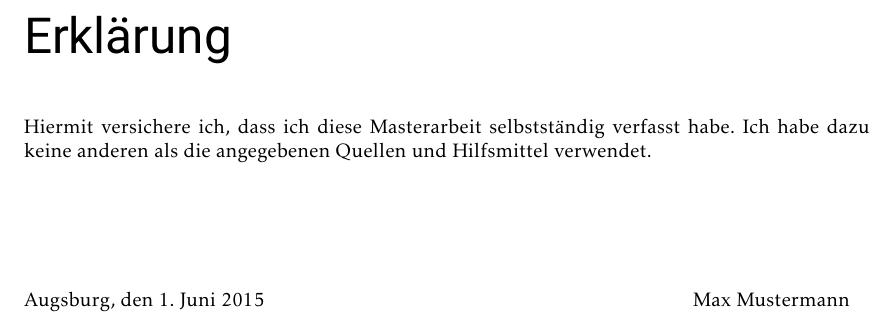
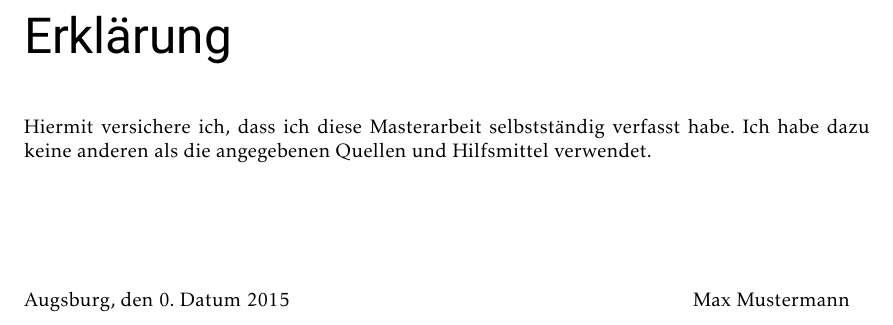
Before and after one commit to basduineveld/egp-latex-template, a LaTeX thesis (MA-Thesis-Example.tex, which reads preface.tex): part of page 5 of 19, cut so that both start at the same text. Compiled offline with pdfLaTeX; a missing bibliography style is replaced by a similar one.

Commit message:
Signed on end date instead of today

```diff
--- a/preface.tex
+++ b/preface.tex
@@ -88,7 +88,7 @@ Hiermit versichere ich, dass ich diese Masterarbeit selbstständig verfasst habe
 Ich habe dazu keine anderen als die angegebenen Quellen und Hilfsmittel verwendet.
 
 \vspace{2cm}
-Augsburg, den \today \hfill \author
+Augsburg, den \enddate \hfill \author
 
 
 %%%%%%%%%%%%%%%%%%%%%%%%%%%%%%%%%%%%%%%%%%%%%%%%%%%%%%%%%%%%%%%%%%%%%%%%%%%%%%%%%%%%
```
Also changed, not shown: preface-en.tex (+1 -1 lines).
